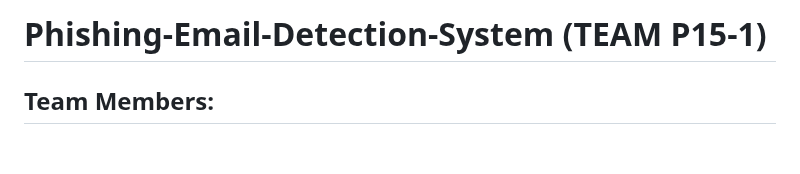
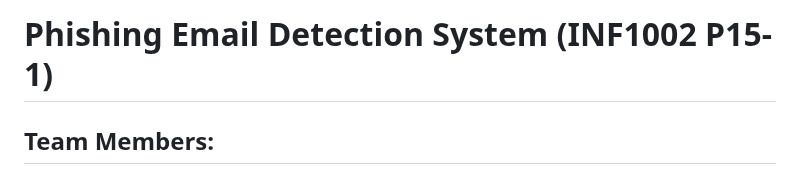
Before and after one commit to rei-shell/Phishing-Email-Detection-System, a Markdown page: README.md, the part around the change. Drawn GitHub-style; blank space fills up the shorter version.

```diff
--- a/README.md
+++ b/README.md
@@ -1,4 +1,4 @@
-# Phishing-Email-Detection-System (TEAM P15-1)
+# Phishing Email Detection System (INF1002 P15-1)
 
 ## Team Members:
 - Pek Qi Feng, 2502624, 2502624@sit.singaporetech.edu.sg
```
